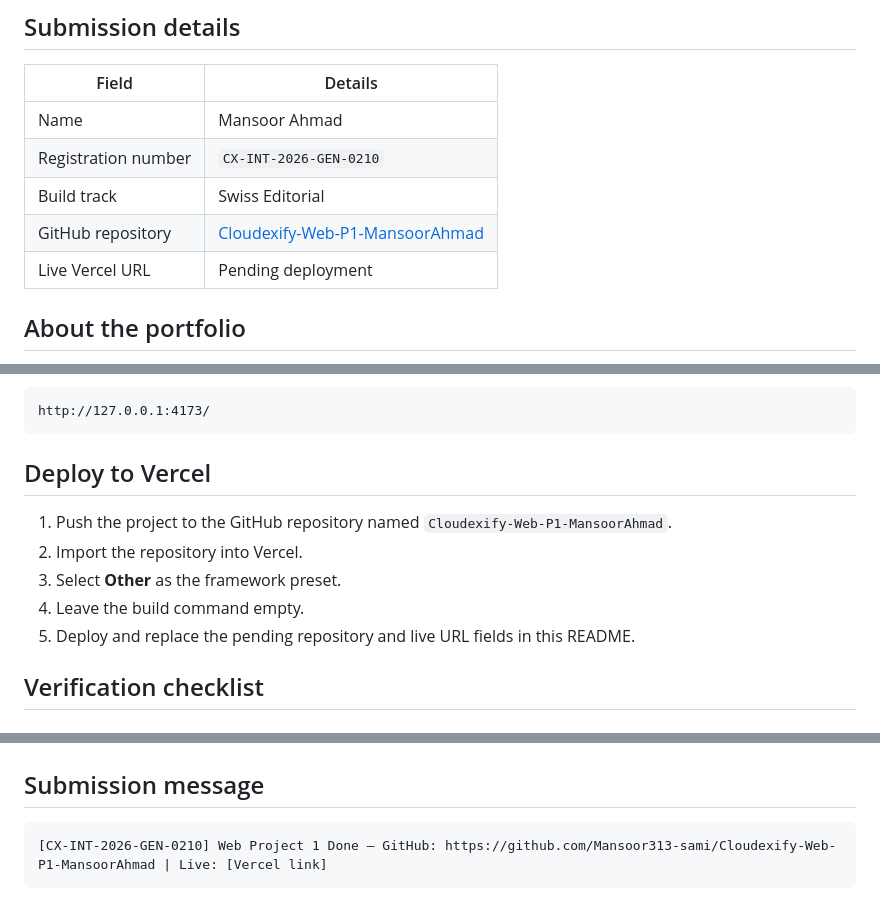
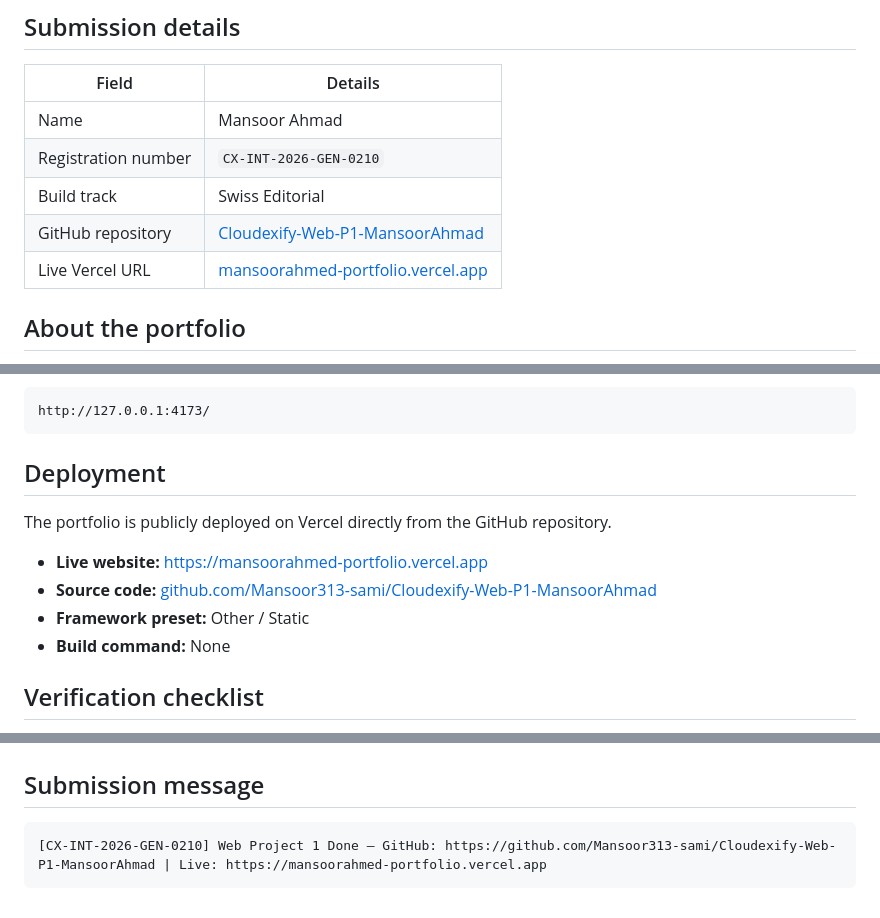
Before and after one commit to Mansoor313-sami/Cloudexify-Web-P1-MansoorAhmad, a Markdown page: README.md, 3 parts joined by grey strips. Drawn GitHub-style.

Commit message:
Add live Vercel deployment to README

````diff
--- a/README.md
+++ b/README.md
@@ -10,7 +10,7 @@ A responsive personal portfolio created for **CloudExify Full Stack Web Developm
 | Registration number | `CX-INT-2026-GEN-0210` |
 | Build track | Swiss Editorial |
 | GitHub repository | [Cloudexify-Web-P1-MansoorAhmad](https://github.com/Mansoor313-sami/Cloudexify-Web-P1-MansoorAhmad) |
-| Live Vercel URL | Pending deployment |
+| Live Vercel URL | [mansoorahmed-portfolio.vercel.app](https://mansoorahmed-portfolio.vercel.app) |
 
 ## About the portfolio
 
@@ -131,13 +131,14 @@ Example local address:
 http://127.0.0.1:4173/
 ```
 
-## Deploy to Vercel
+## Deployment
 
-1. Push the project to the GitHub repository named `Cloudexify-Web-P1-MansoorAhmad`.
-2. Import the repository into Vercel.
-3. Select **Other** as the framework preset.
-4. Leave the build command empty.
-5. Deploy and replace the pending repository and live URL fields in this README.
+The portfolio is publicly deployed on Vercel directly from the GitHub repository.
+
+- **Live website:** [https://mansoorahmed-portfolio.vercel.app](https://mansoorahmed-portfolio.vercel.app)
+- **Source code:** [github.com/Mansoor313-sami/Cloudexify-Web-P1-MansoorAhmad](https://github.com/Mansoor313-sami/Cloudexify-Web-P1-MansoorAhmad)
+- **Framework preset:** Other / Static
+- **Build command:** None
 
 ## Verification checklist
 
@@ -164,5 +165,5 @@ http://127.0.0.1:4173/
 ## Submission message
 
 ```text
-[CX-INT-2026-GEN-0210] Web Project 1 Done — GitHub: https://github.com/Mansoor313-sami/Cloudexify-Web-P1-MansoorAhmad | Live: [Vercel link]
+[CX-INT-2026-GEN-0210] Web Project 1 Done — GitHub: https://github.com/Mansoor313-sami/Cloudexify-Web-P1-MansoorAhmad | Live: https://mansoorahmed-portfolio.vercel.app
 ```
````
Also changed, not shown: other parts of README.md (+1 -1 lines).
